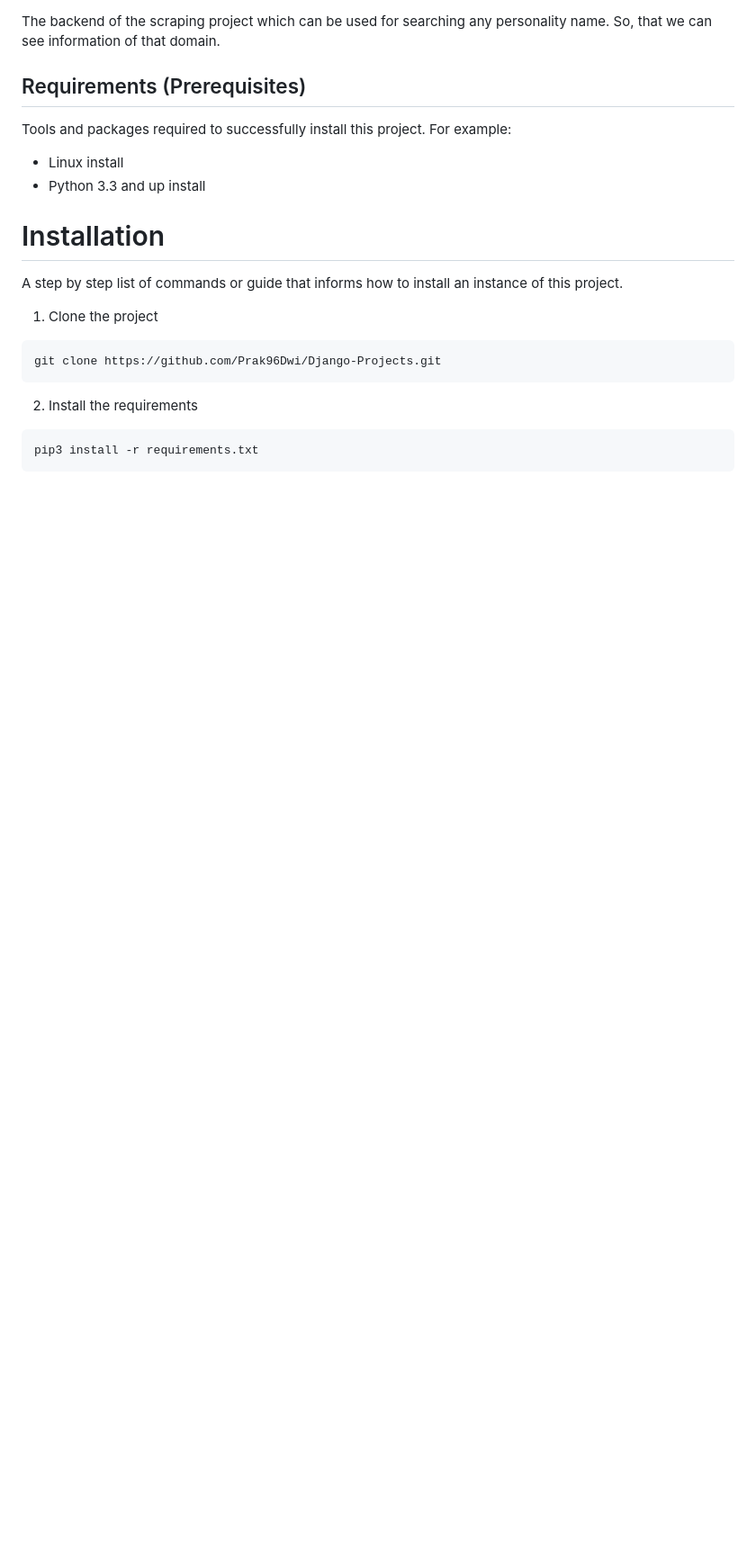
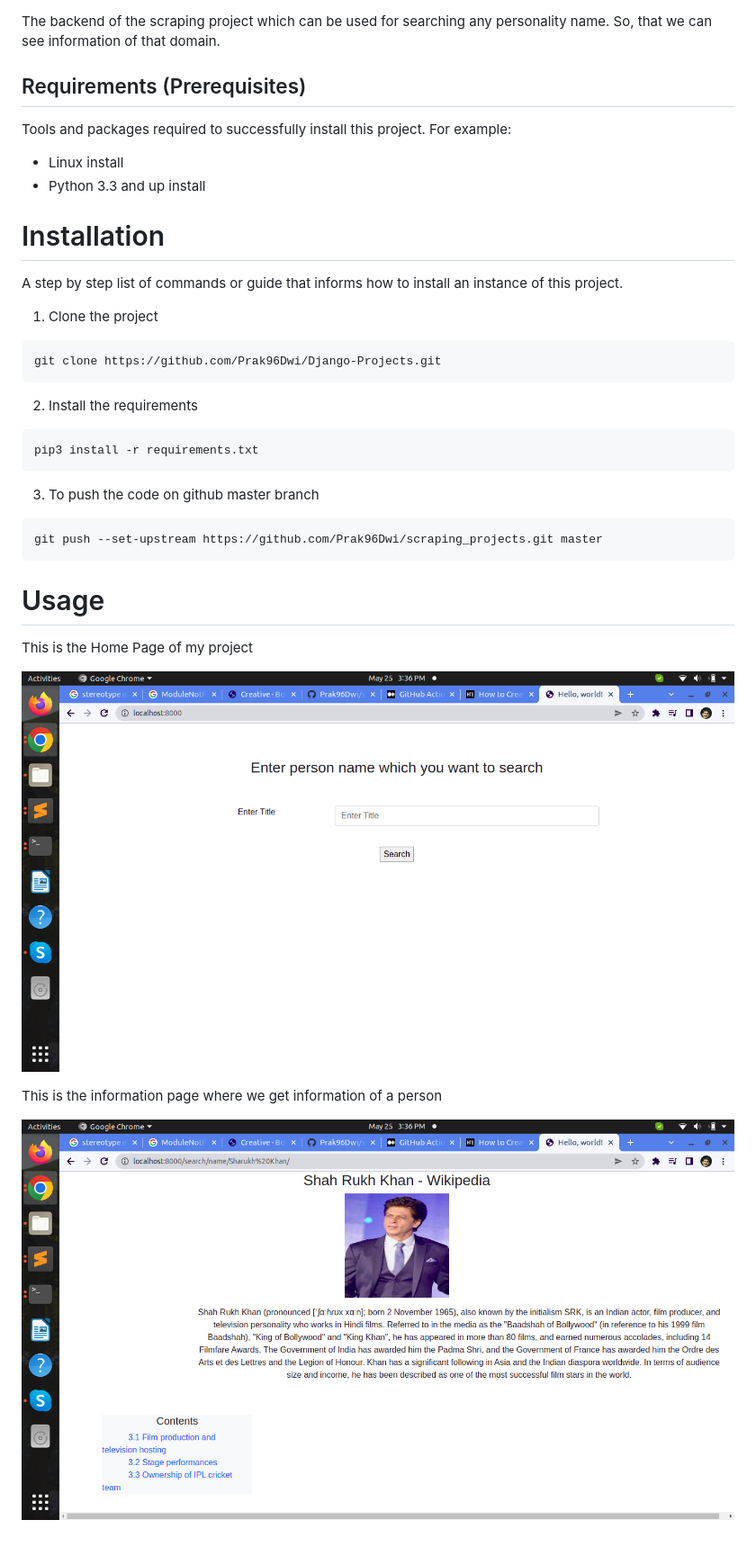
Before and after one commit to Prak96Dwi/scraping_projects, a Markdown page: README.md, the part around the change. Shown: that part at 90% size. Drawn GitHub-style; pictures changed too: media/home_page.png (added), media/info_page.png (added); blank space fills up the shorter version.

Commit message:
Modified Markdown Page

````diff
--- a/README.md
+++ b/README.md
@@ -25,3 +25,19 @@ git clone https://github.com/Prak96Dwi/Django-Projects.git
 ```
 pip3 install -r requirements.txt
 ```
+
+3. To push the code on github master branch
+
+```
+git push --set-upstream https://github.com/Prak96Dwi/scraping_projects.git master
+```
+
+# Usage
+
+This is the Home Page of my project
+
+![Home Page](/media/home_page.png)
+
+This is the information page where we get information of a person
+
+![Information Page](/media/info_page.png)
````
